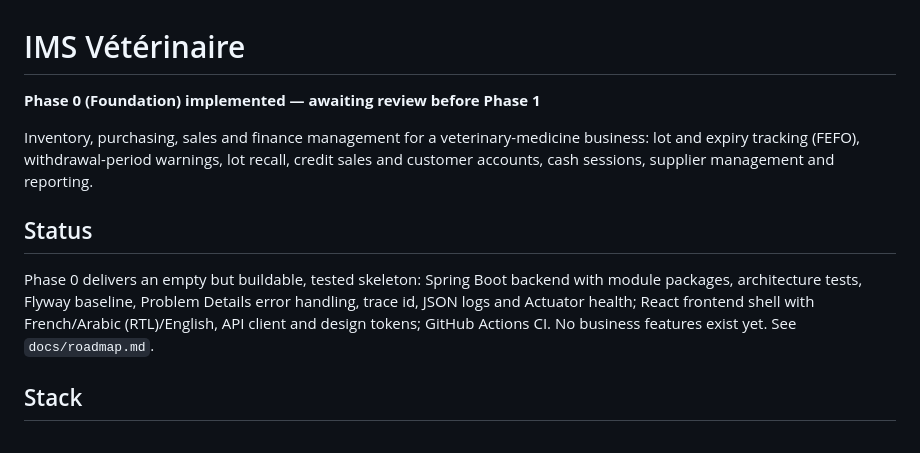
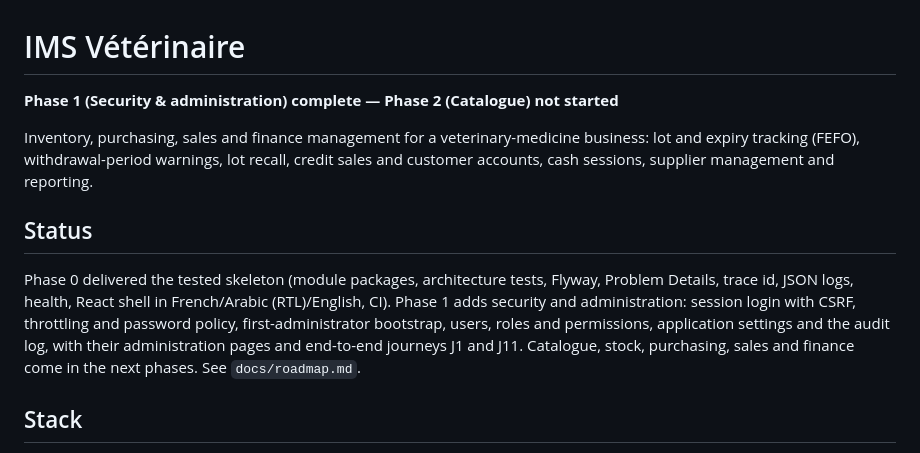
Before and after one commit to abderrahimlouay/ims-veterinary, a Markdown page: README.md, the part around the change. Drawn GitHub-style.

```diff
--- a/README.md
+++ b/README.md
@@ -1,11 +1,11 @@
 # IMS Vétérinaire
 
-**Phase 0 (Foundation) implemented — awaiting review before Phase 1**
+**Phase 1 (Security & administration) complete — Phase 2 (Catalogue) not started**
 
 Inventory, purchasing, sales and finance management for a veterinary-medicine business: lot and expiry tracking (FEFO), withdrawal-period warnings, lot recall, credit sales and customer accounts, cash sessions, supplier management and reporting.
 
 ## Status
-Phase 0 delivers an empty but buildable, tested skeleton: Spring Boot backend with module packages, architecture tests, Flyway baseline, Problem Details error handling, trace id, JSON logs and Actuator health; React frontend shell with French/Arabic (RTL)/English, API client and design tokens; GitHub Actions CI. No business features exist yet. See `docs/roadmap.md`.
+Phase 0 delivered the tested skeleton (module packages, architecture tests, Flyway, Problem Details, trace id, JSON logs, health, React shell in French/Arabic (RTL)/English, CI). Phase 1 adds security and administration: session login with CSRF, throttling and password policy, first-administrator bootstrap, users, roles and permissions, application settings and the audit log, with their administration pages and end-to-end journeys J1 and J11. Catalogue, stock, purchasing, sales and finance come in the next phases. See `docs/roadmap.md`.
 
 ## Stack
 Java 21 · Spring Boot 4.1 · Maven · MySQL 8.4 LTS · Flyway · React 19 + Vite + TypeScript · Tailwind CSS 4 · Node.js 24 · GitHub Actions (ADR-032).
```
Also changed, not shown: CLAUDE.md (+1 -1 lines), docs/roadmap.md (+3 -2 lines).
